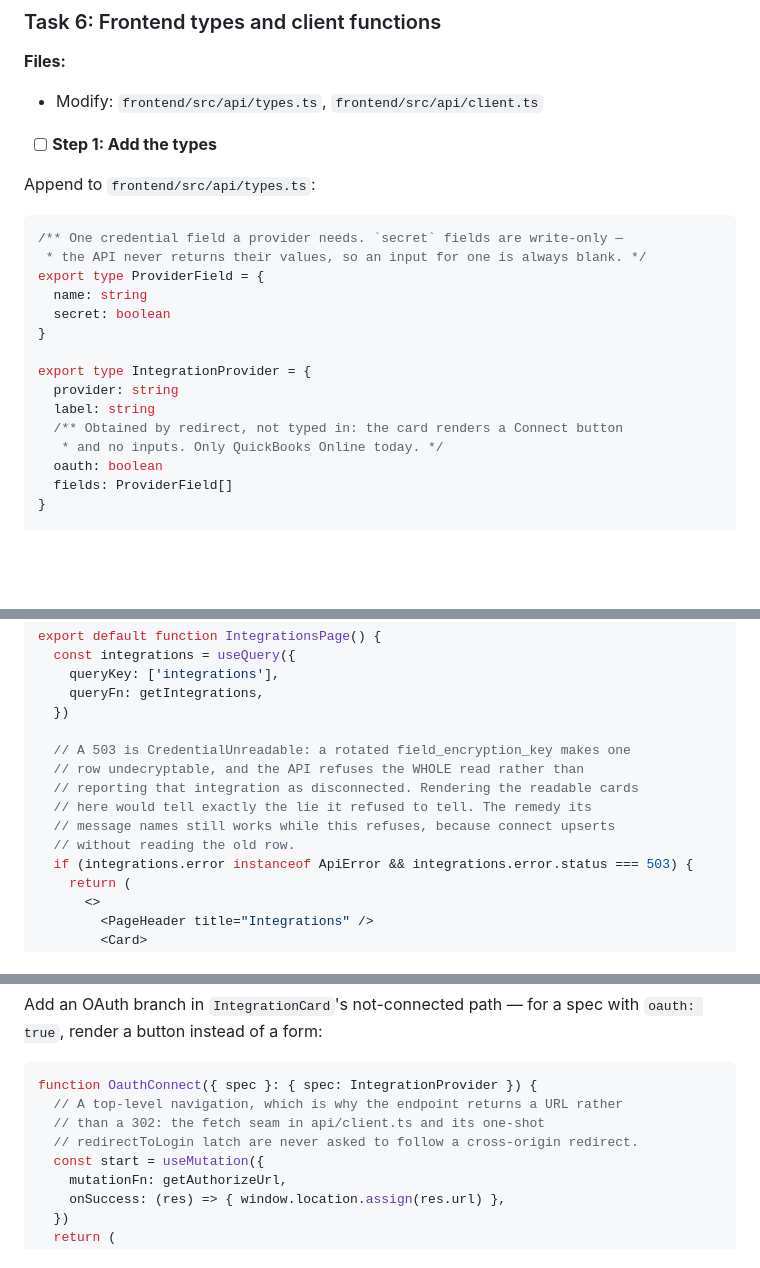
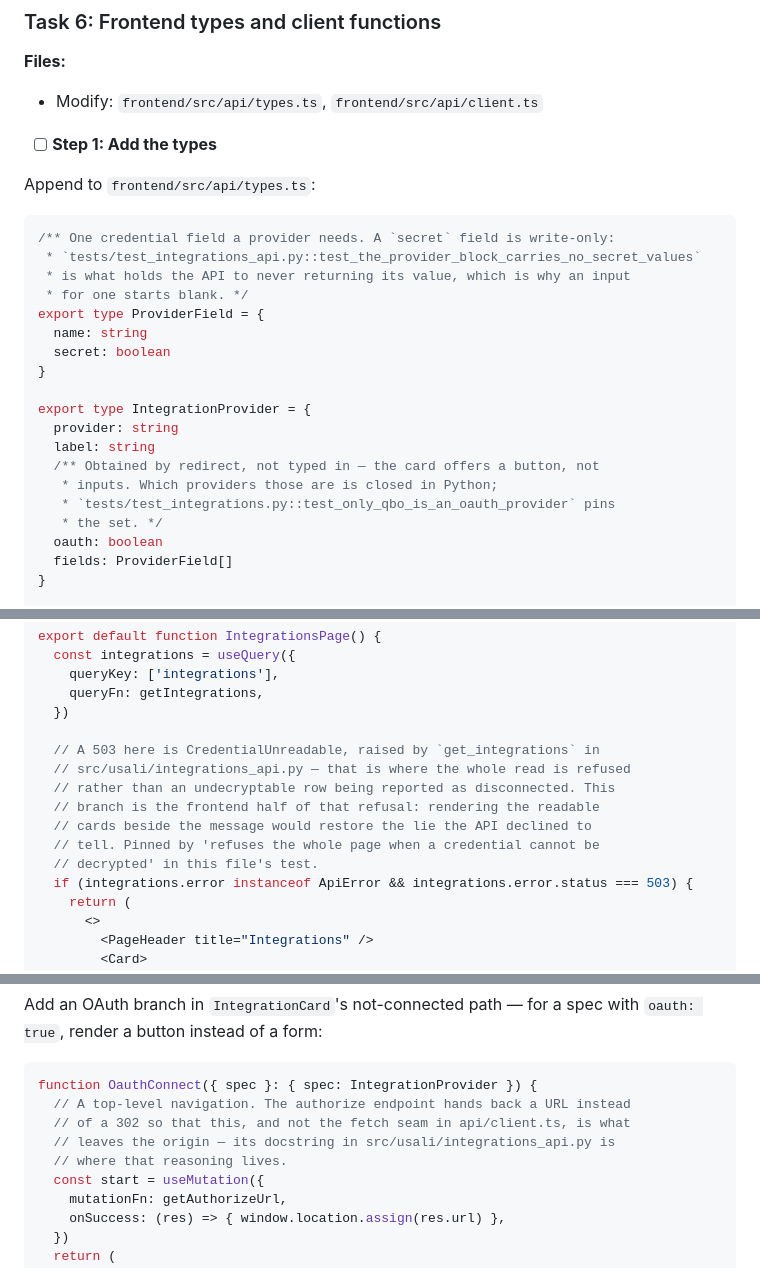
Before and after one commit to csharp36/open-hospitality, a Markdown page: docs/plans/2026-08-31-oh17-integrations-page.md, 3 parts joined by grey strips. GitHub-like rendering; blank space fills up the shorter version.

Commit message:
docs: discharge the plan's cross-boundary comment claims
The Task 1 quality review caught two comments asserting present-tense
facts about a read endpoint and a page that Tasks 3 and 8 have not built
yet. Both came from this plan verbatim, and the same defect was templated
into six more tasks: the frontend types claiming what the API returns,
the router claiming what the callback sends, the 503 branch claiming what
the API refuses, the OAuth button claiming why the endpoint returns a
URL, and the replace control claiming PUT is total.

Each is now discharged the way ~/.claude/CLAUDE.md asks — the enforcement
point named, or a test cited by name — so no later task reproduces it.

Co-Authored-By: Claude Opus 5 (1M context) <noreply@anthropic.com>
Claude-Session: https://claude.ai/code/session_01LmK5gECc2oNct2gJ123WHn

````diff
--- a/docs/plans/2026-08-31-oh17-integrations-page.md
+++ b/docs/plans/2026-08-31-oh17-integrations-page.md
@@ -495,8 +495,10 @@ git commit -m "test(oh17): pin the full set of checklist routes"
 Append to `frontend/src/api/types.ts`:
 
 ```ts
-/** One credential field a provider needs. `secret` fields are write-only —
- * the API never returns their values, so an input for one is always blank. */
+/** One credential field a provider needs. A `secret` field is write-only:
+ * `tests/test_integrations_api.py::test_the_provider_block_carries_no_secret_values`
+ * is what holds the API to never returning its value, which is why an input
+ * for one starts blank. */
 export type ProviderField = {
   name: string
   secret: boolean
@@ -505,8 +507,10 @@ export type ProviderField = {
 export type IntegrationProvider = {
   provider: string
   label: string
-  /** Obtained by redirect, not typed in: the card renders a Connect button
-   * and no inputs. Only QuickBooks Online today. */
+  /** Obtained by redirect, not typed in — the card offers a button, not
+   * inputs. Which providers those are is closed in Python;
+   * `tests/test_integrations.py::test_only_qbo_is_an_oauth_provider` pins
+   * the set. */
   oauth: boolean
   fields: ProviderField[]
 }
@@ -892,12 +900,13 @@ export default function IntegrationsPage() {
     queryFn: getIntegrations,
   })
 
-  // A 503 is CredentialUnreadable: a rotated field_encryption_key makes one
-  // row undecryptable, and the API refuses the WHOLE read rather than
-  // reporting that integration as disconnected. Rendering the readable cards
-  // here would tell exactly the lie it refused to tell. The remedy its
-  // message names still works while this refuses, because connect upserts
-  // without reading the old row.
+  // A 503 here is CredentialUnreadable, raised by `get_integrations` in
+  // src/usali/integrations_api.py — that is where the whole read is refused
+  // rather than an undecryptable row being reported as disconnected. This
+  // branch is the frontend half of that refusal: rendering the readable
+  // cards beside the message would restore the lie the API declined to
+  // tell. Pinned by 'refuses the whole page when a credential cannot be
+  // decrypted' in this file's test.
   if (integrations.error instanceof ApiError && integrations.error.status === 503) {
     return (
       <>
@@ -1178,9 +1188,10 @@ Add an OAuth branch in `IntegrationCard`'s not-connected path — for a spec wit
 
 ```tsx
 function OauthConnect({ spec }: { spec: IntegrationProvider }) {
-  // A top-level navigation, which is why the endpoint returns a URL rather
-  // than a 302: the fetch seam in api/client.ts and its one-shot
-  // redirectToLogin latch are never asked to follow a cross-origin redirect.
+  // A top-level navigation. The authorize endpoint hands back a URL instead
+  // of a 302 so that this, and not the fetch seam in api/client.ts, is what
+  // leaves the origin — its docstring in src/usali/integrations_api.py is
+  // where that reasoning lives.
   const start = useMutation({
     mutationFn: getAuthorizeUrl,
     onSuccess: (res) => { window.location.assign(res.url) },
````
Also changed, not shown: other parts of docs/plans/2026-08-31-oh17-integrations-page.md (+14 -7 lines).
